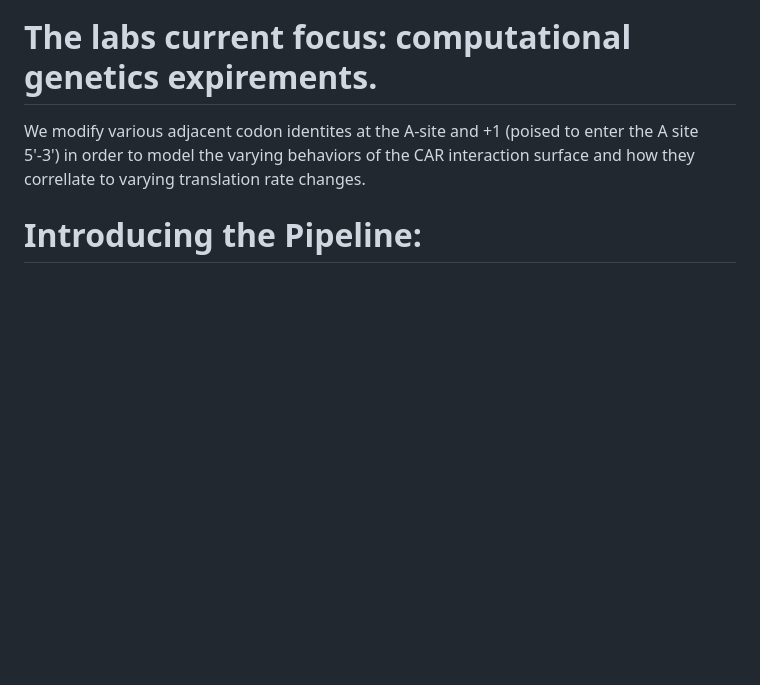
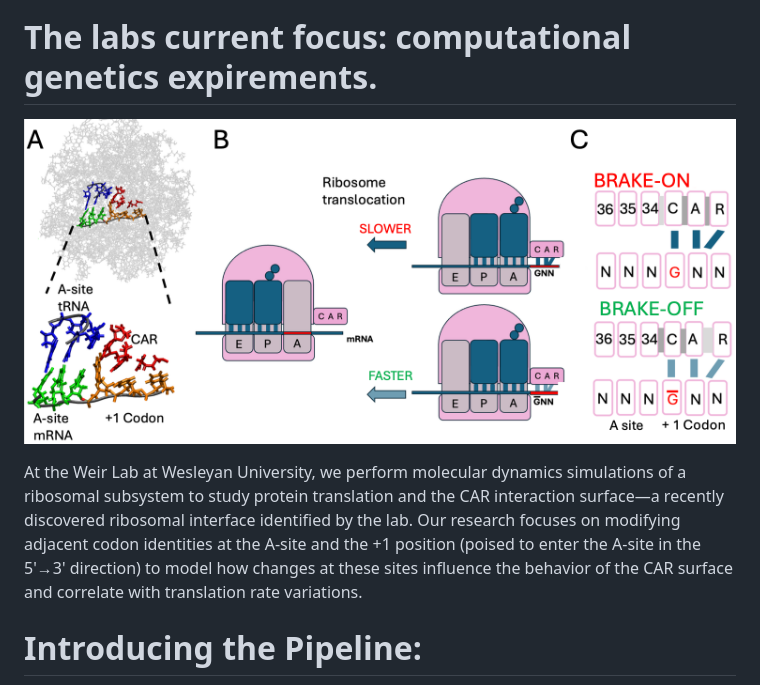
Before and after one commit to zeper-eng/MDSA-tools, a Markdown page: README.md, the part around the change. GitHub-like rendering; pictures changed too: resources/PanelA_summerposter.png (added); blank space fills up the shorter version.

```diff
--- a/README.md
+++ b/README.md
@@ -7,10 +7,9 @@
 [![DOI](https://img.shields.io/badge/DOI--blue)]()
 
 # The labs current focus: computational genetics expirements.
+![Alt text](resources/PanelA_summerposter.png)
 
-We modify various adjacent codon identites at the A-site and +1 (poised to enter the A site 5'-3')
-in order to model the varying behaviors of the CAR interaction surface and how they correllate to varying
-translation rate changes.
+At the Weir Lab at Wesleyan University, we perform molecular dynamics simulations of a ribosomal subsystem to study protein translation and the CAR interaction surface—a recently discovered ribosomal interface identified by the lab. Our research focuses on modifying adjacent codon identities at the A-site and the +1 position (poised to enter the A-site in the 5'→3' direction) to model how changes at these sites influence the behavior of the CAR surface and correlate with translation rate variations.
 
 # Introducing the Pipeline:
 
```
Also changed, not shown: 3 other files.
